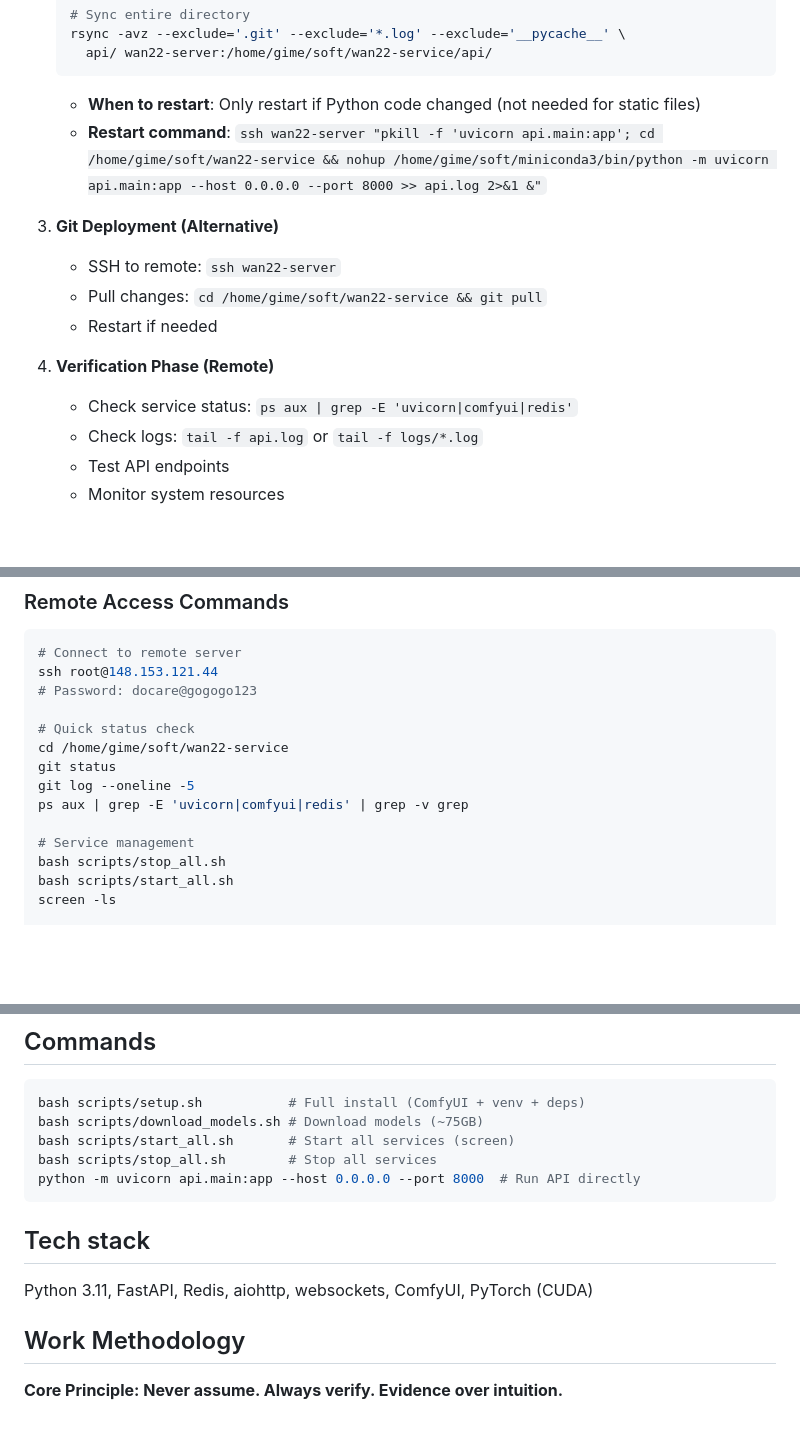
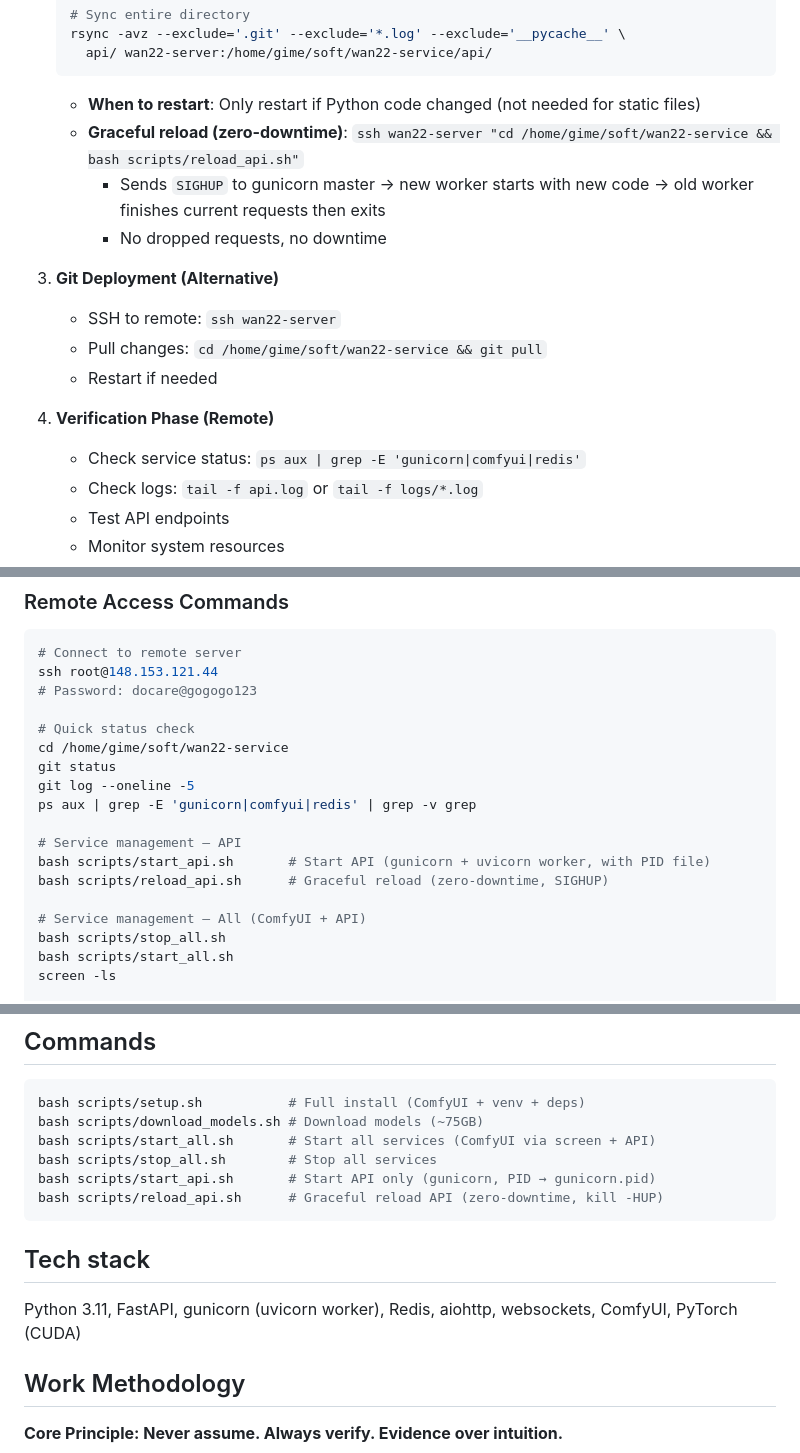
Before and after one commit to hunan889/chain_video_generator, a Markdown page: CLAUDE.md, 3 parts joined by grey strips. GitHub-like rendering; blank space fills up the shorter version.

Commit message:
docs: Update CLAUDE.md with gunicorn graceful reload workflow
Replace old pkill+uvicorn restart command with zero-downtime
gunicorn reload_api.sh approach across all relevant sections.

Co-Authored-By: Claude Opus 4.6 <noreply@anthropic.com>

````diff
--- a/CLAUDE.md
+++ b/CLAUDE.md
@@ -50,7 +50,9 @@ Wan2.2 Video Generation Service — FastAPI wrapper around ComfyUI for Wan2.2 T2
      api/ wan22-server:/home/gime/soft/wan22-service/api/
    ```
    - **When to restart**: Only restart if Python code changed (not needed for static files)
-   - **Restart command**: `ssh wan22-server "pkill -f 'uvicorn api.main:app'; cd /home/gime/soft/wan22-service && nohup /home/gime/soft/miniconda3/bin/python -m uvicorn api.main:app --host 0.0.0.0 --port 8000 >> api.log 2>&1 &"`
+   - **Graceful reload (zero-downtime)**: `ssh wan22-server "cd /home/gime/soft/wan22-service && bash scripts/reload_api.sh"`
+     - Sends `SIGHUP` to gunicorn master → new worker starts with new code → old worker finishes current requests then exits
+     - No dropped requests, no downtime
 
 3. **Git Deployment (Alternative)**
    - SSH to remote: `ssh wan22-server`
@@ -58,7 +60,7 @@ Wan2.2 Video Generation Service — FastAPI wrapper around ComfyUI for Wan2.2 T2
    - Restart if needed
 
 4. **Verification Phase (Remote)**
-   - Check service status: `ps aux | grep -E 'uvicorn|comfyui|redis'`
+   - Check service status: `ps aux | grep -E 'gunicorn|comfyui|redis'`
    - Check logs: `tail -f api.log` or `tail -f logs/*.log`
    - Test API endpoints
    - Monitor system resources
@@ -87,9 +89,13 @@ ssh root@148.153.121.44
 cd /home/gime/soft/wan22-service
 git status
 git log --oneline -5
-ps aux | grep -E 'uvicorn|comfyui|redis' | grep -v grep
+ps aux | grep -E 'gunicorn|comfyui|redis' | grep -v grep
 
-# Service management
+# Service management — API
+bash scripts/start_api.sh       # Start API (gunicorn + uvicorn worker, with PID file)
+bash scripts/reload_api.sh      # Graceful reload (zero-downtime, SIGHUP)
+
+# Service management — All (ComfyUI + API)
 bash scripts/stop_all.sh
 bash scripts/start_all.sh
 screen -ls
@@ -130,13 +136,14 @@ tail -f logs/*.log
 ```bash
 bash scripts/setup.sh           # Full install (ComfyUI + venv + deps)
 bash scripts/download_models.sh # Download models (~75GB)
-bash scripts/start_all.sh       # Start all services (screen)
+bash scripts/start_all.sh       # Start all services (ComfyUI via screen + API)
 bash scripts/stop_all.sh        # Stop all services
-python -m uvicorn api.main:app --host 0.0.0.0 --port 8000  # Run API directly
+bash scripts/start_api.sh       # Start API only (gunicorn, PID → gunicorn.pid)
+bash scripts/reload_api.sh      # Graceful reload API (zero-downtime, kill -HUP)
 ```
 
 ## Tech stack
-Python 3.11, FastAPI, Redis, aiohttp, websockets, ComfyUI, PyTorch (CUDA)
+Python 3.11, FastAPI, gunicorn (uvicorn worker), Redis, aiohttp, websockets, ComfyUI, PyTorch (CUDA)
 
 ## Work Methodology
 
````
